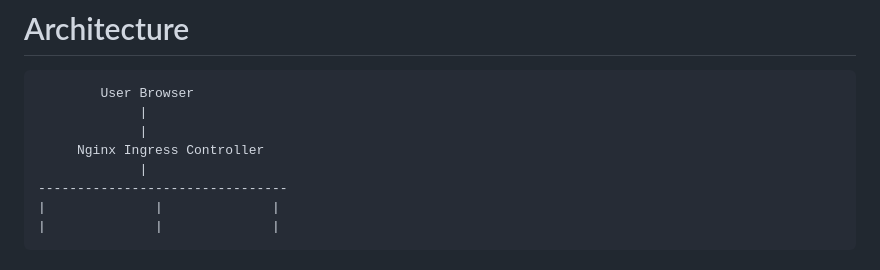
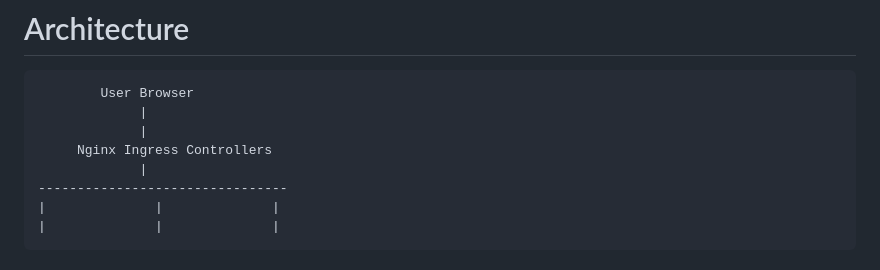
Before and after one commit to JerryMbata/devops-multipage-website, a Markdown page: README.md, the part around the change. Drawn GitHub-style.

```diff
--- a/README.md
+++ b/README.md
@@ -21,7 +21,7 @@ The application contains multiple pages that communicate through Kubernetes Ingr
             User Browser
                  |
                  |
-         Nginx Ingress Controller
+         Nginx Ingress Controllers
                  |
     --------------------------------
     |              |              |
```
